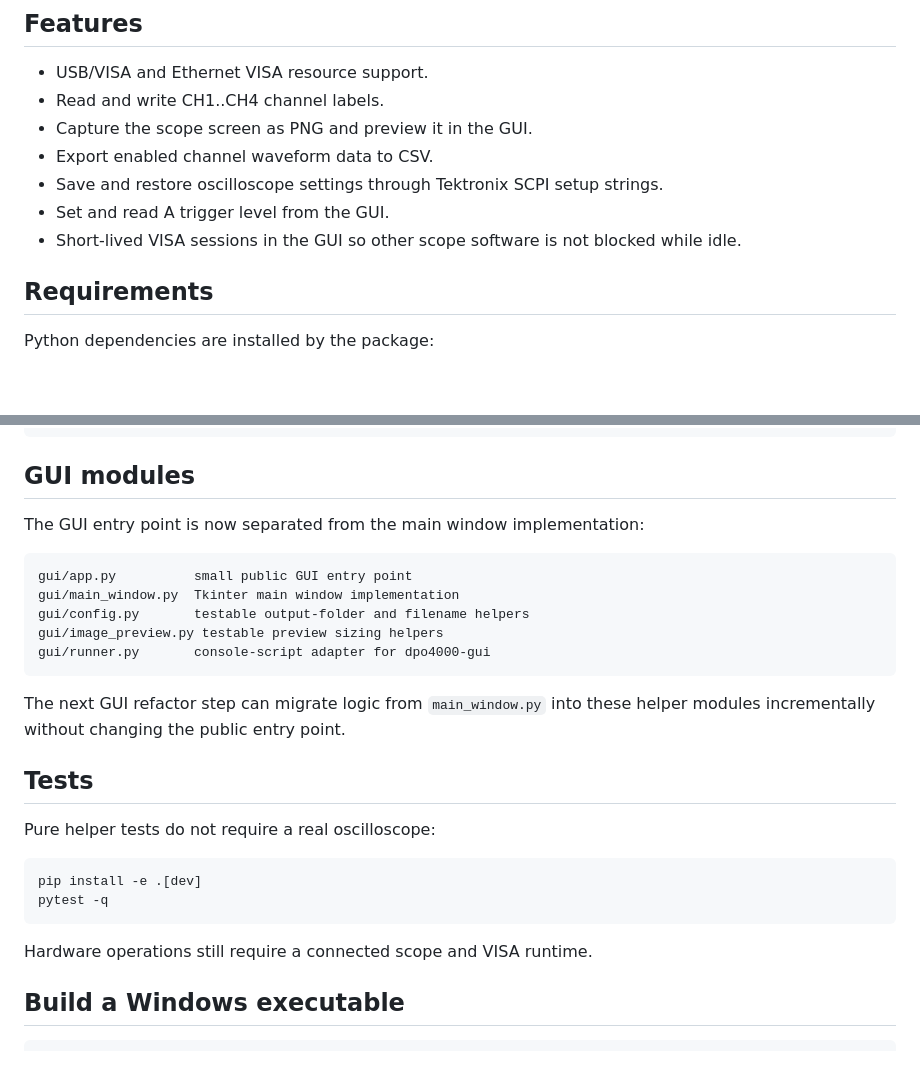
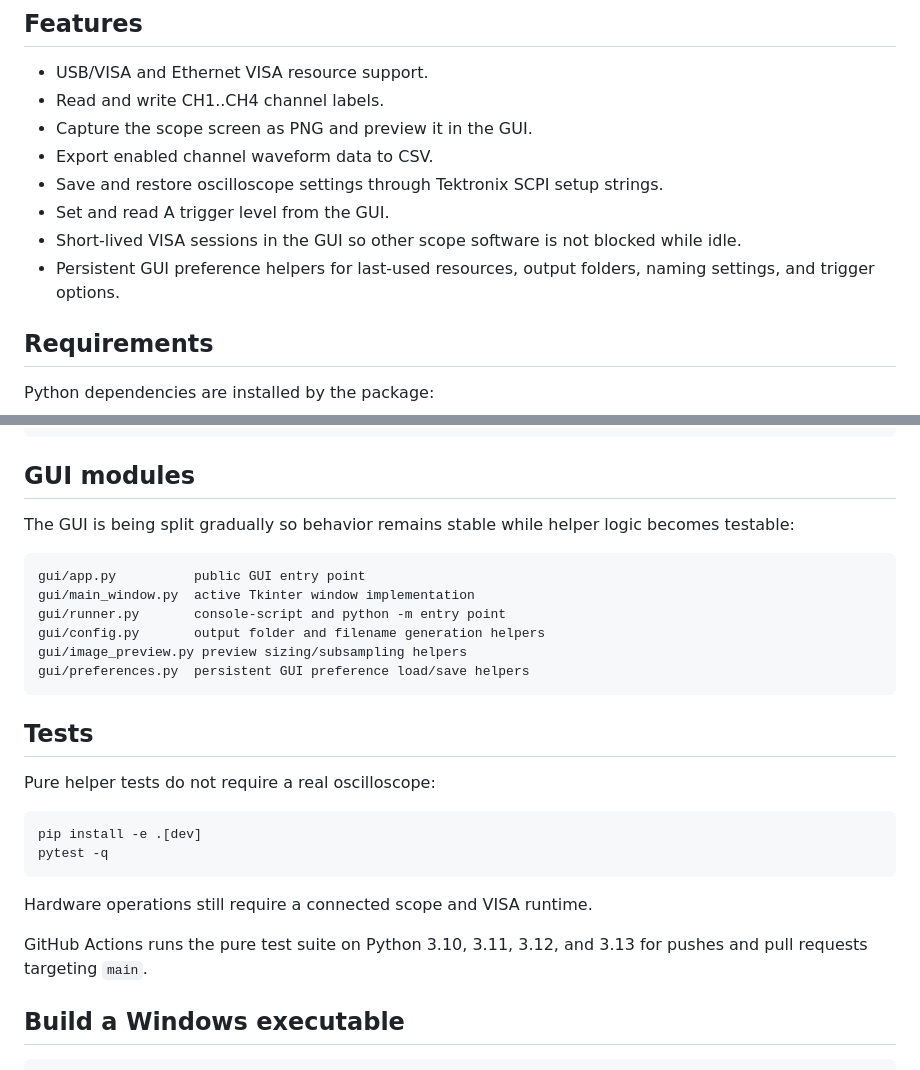
Before and after one commit to ami3go/Tektronix_DPO4000_utils, a Markdown page: README.md, 2 parts joined by grey strips. Drawn GitHub-style; blank space fills up the shorter version.

Commit message:
Document GUI preferences and CI

````diff
--- a/README.md
+++ b/README.md
@@ -11,6 +11,7 @@ Python utilities and a Tkinter GUI for Tektronix DPO4000-family oscilloscopes, d
 - Save and restore oscilloscope settings through Tektronix SCPI setup strings.
 - Set and read A trigger level from the GUI.
 - Short-lived VISA sessions in the GUI so other scope software is not blocked while idle.
+- Persistent GUI preference helpers for last-used resources, output folders, naming settings, and trigger options.
 
 ## Requirements
 
@@ -64,17 +65,16 @@ instrument.py   DPO4000Scope / DPO4054 classes composed from mixins
 
 ## GUI modules
 
-The GUI entry point is now separated from the main window implementation:
+The GUI is being split gradually so behavior remains stable while helper logic becomes testable:
 
 ```text
-gui/app.py          small public GUI entry point
-gui/main_window.py  Tkinter main window implementation
-gui/config.py       testable output-folder and filename helpers
-gui/image_preview.py testable preview sizing helpers
-gui/runner.py       console-script adapter for dpo4000-gui
+gui/app.py          public GUI entry point
+gui/main_window.py  active Tkinter window implementation
+gui/runner.py       console-script and python -m entry point
+gui/config.py       output folder and filename generation helpers
+gui/image_preview.py preview sizing/subsampling helpers
+gui/preferences.py  persistent GUI preference load/save helpers
 ```
-
-The next GUI refactor step can migrate logic from `main_window.py` into these helper modules incrementally without changing the public entry point.
 
 ## Tests
 
@@ -86,6 +86,8 @@ pytest -q
 ```
 
 Hardware operations still require a connected scope and VISA runtime.
+
+GitHub Actions runs the pure test suite on Python 3.10, 3.11, 3.12, and 3.13 for pushes and pull requests targeting `main`.
 
 ## Build a Windows executable
 
````
